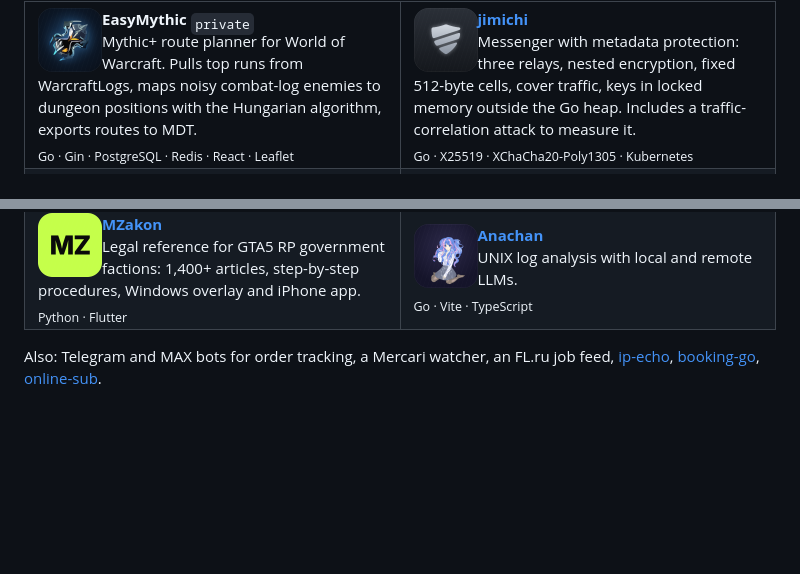
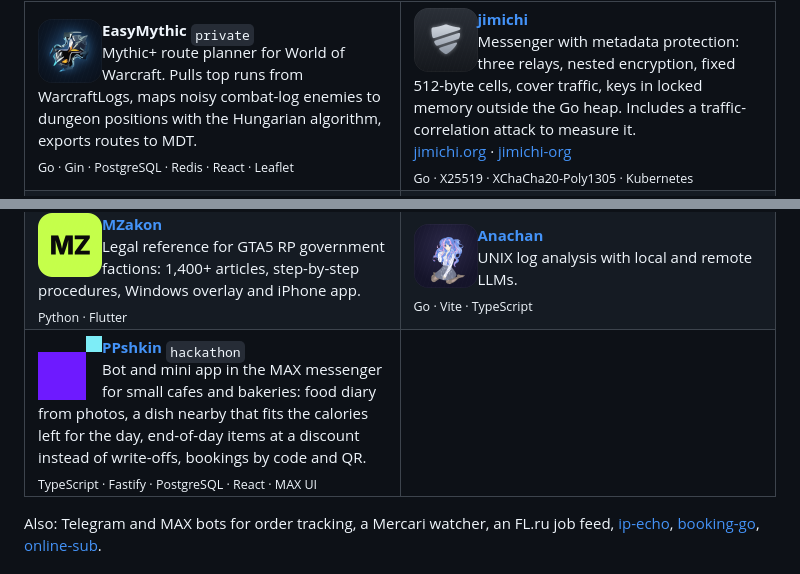
Before and after one commit to blsssss/blsssss, a Markdown page: README.md, 2 parts joined by grey strips. Drawn GitHub-style; pictures changed too: assets/ppshkin.png (added); blank space fills up the shorter version.

Commit message:
docs: jimichi site and org, add PPshkin

```diff
--- a/README.md
+++ b/README.md
@@ -63,6 +63,7 @@ combat-log enemies to dungeon positions with the Hungarian algorithm, exports ro
 <a href="https://github.com/blsssss/jimichi"><b>jimichi</b></a><br>
 Messenger with metadata protection: three relays, nested encryption, fixed 512-byte cells,
 cover traffic, keys in locked memory outside the Go heap. Includes a traffic-correlation attack to measure it.<br>
+<a href="https://jimichi.org">jimichi.org</a> · <a href="https://github.com/jimichi-org">jimichi-org</a><br>
 <sub>Go · X25519 · XChaCha20-Poly1305 · Kubernetes</sub>
 </td>
 </tr>
@@ -113,6 +114,17 @@ UNIX log analysis with local and remote LLMs.<br>
 <sub>Go · Vite · TypeScript</sub>
 </td>
 </tr>
+<tr>
+<td valign="top">
+<img src="assets/ppshkin.png" width="64" align="left">
+<a href="https://github.com/blsssss/PPshkin"><b>PPshkin</b></a> <sub><code>hackathon</code></sub><br>
+Bot and mini app in the MAX messenger for small cafes and bakeries: food diary from photos,
+a dish nearby that fits the calories left for the day, end-of-day items at a discount instead of
+write-offs, bookings by code and QR.<br>
+<sub>TypeScript · Fastify · PostgreSQL · React · MAX UI</sub>
+</td>
+<td valign="top"></td>
+</tr>
 </table>
 
 Also: Telegram and MAX bots for order tracking, a Mercari watcher, an FL.ru job feed,
```
